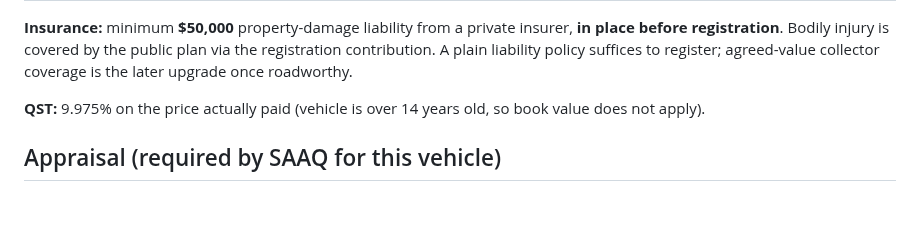
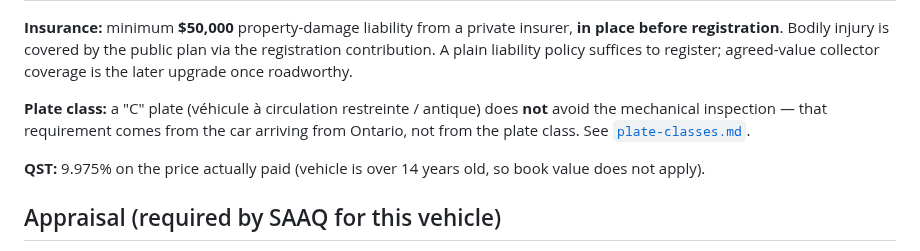
Before and after one commit to abyessof-labs/1981-gmc-caballero, a Markdown page: docs/reference-links.md, the part around the change. GitHub-like rendering; blank space fills up the shorter version.

```diff
--- a/docs/reference-links.md
+++ b/docs/reference-links.md
@@ -17,6 +17,10 @@ Note: SAAQ pages sit behind a Radware bot check for automated clients — they l
 | Liability insurance publication (PDF, not bot-blocked) | https://saaq.gouv.qc.ca/blob/saaq/documents/publications/property-damage-liability-insurance.pdf |
 
 **Insurance:** minimum **$50,000** property-damage liability from a private insurer, **in place before registration**. Bodily injury is covered by the public plan via the registration contribution. A plain liability policy suffices to register; agreed-value collector coverage is the later upgrade once roadworthy.
+
+**Plate class:** a "C" plate (véhicule à circulation restreinte / antique) does **not** avoid the
+mechanical inspection — that requirement comes from the car arriving from Ontario, not from the
+plate class. See [`plate-classes.md`](plate-classes.md).
 
 **QST:** 9.975% on the price actually paid (vehicle is over 14 years old, so book value does not apply).
 
```
Also changed, not shown: README.md (+1 -0 lines), docs/plate-classes.md (added, +81 -0 lines).
